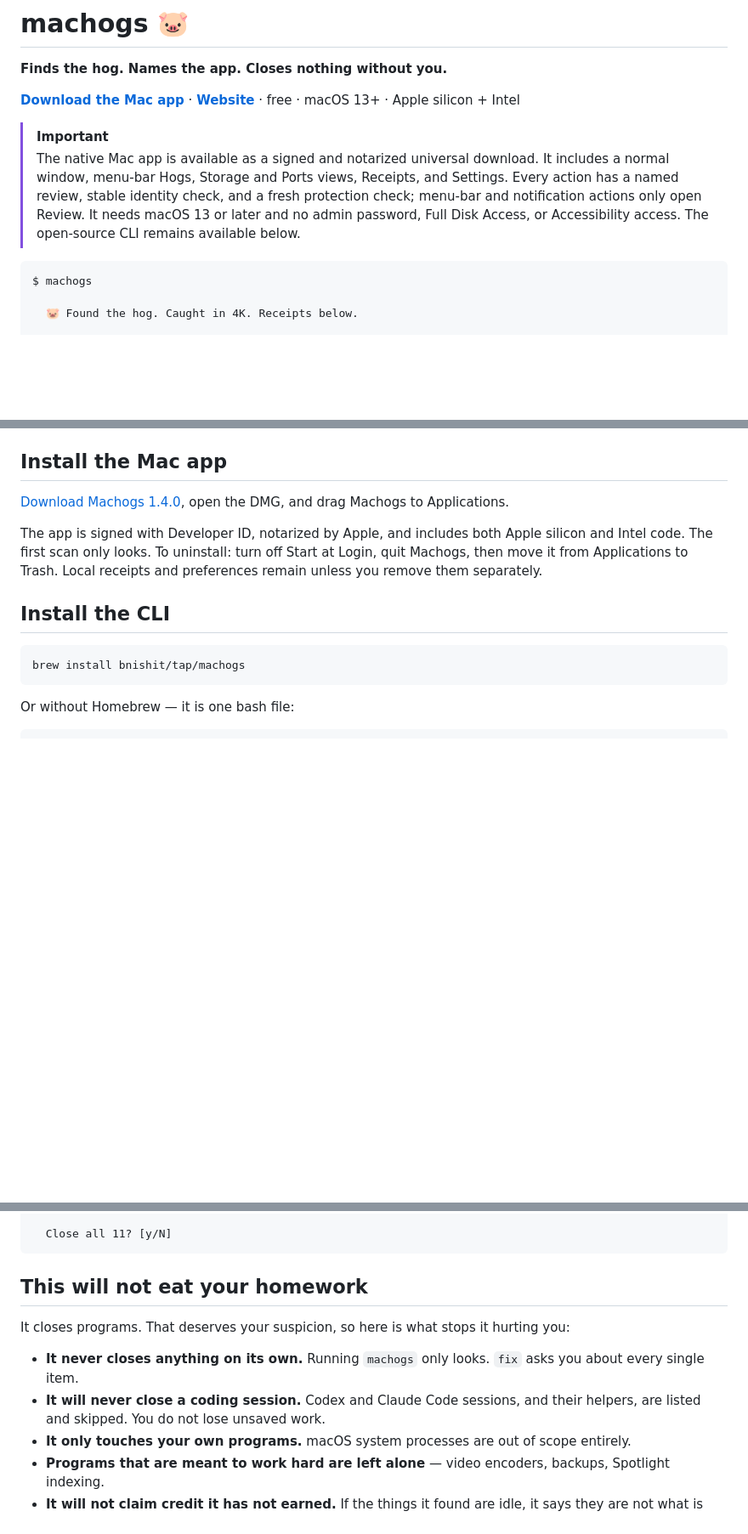
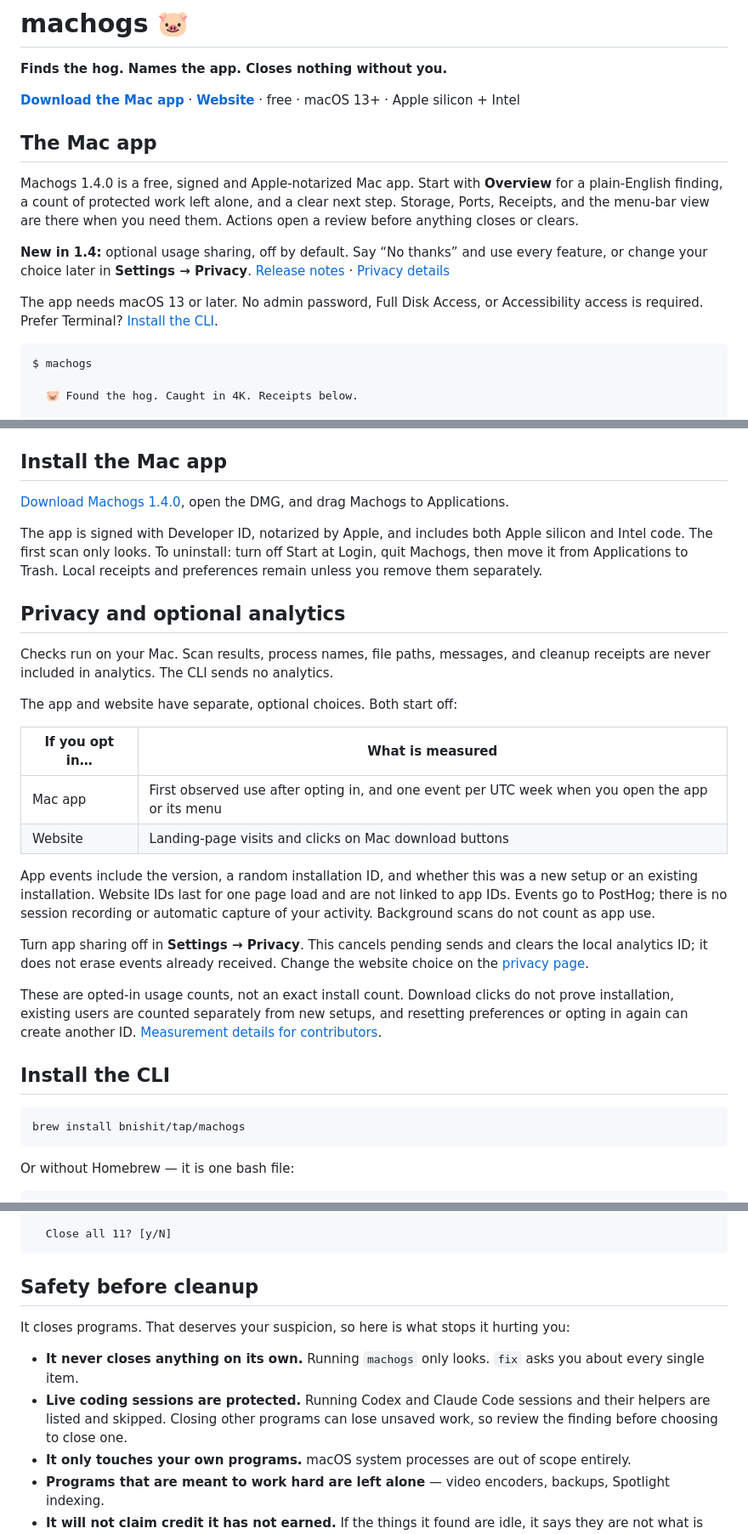
Before and after one commit to bnishit/machogs, a Markdown page: README.md, 3 parts joined by grey strips. Shown at 85% size. Drawn GitHub-style; blank space fills up the shorter version.

Commit message:
Update README for 1.4 app flow and optional analytics

````diff
--- a/README.md
+++ b/README.md
@@ -4,13 +4,20 @@
 
 **[Download the Mac app](https://github.com/bnishit/machogs/releases/download/v1.4.0/Machogs-1.4.0.dmg)** · **[Website](https://bnishit.github.io/machogs/)** · free · macOS 13+ · Apple silicon + Intel
 
-> [!IMPORTANT]
-> The native Mac app is available as a signed and notarized universal download.
-> It includes a normal window, menu-bar Hogs, Storage and Ports views, Receipts,
-> and Settings. Every action has a named review, stable identity check, and a
-> fresh protection check; menu-bar and notification actions only open Review.
-> It needs macOS 13 or later and no admin password, Full Disk Access, or
-> Accessibility access. The open-source CLI remains available below.
+## The Mac app
+
+Machogs 1.4.0 is a free, signed and Apple-notarized Mac app. Start with
+**Overview** for a plain-English finding, a count of protected work left alone,
+and a clear next step. Storage, Ports, Receipts, and the menu-bar view are there
+when you need them. Actions open a review before anything closes or clears.
+
+**New in 1.4:** optional usage sharing, off by default. Say “No thanks” and use
+every feature, or change your choice later in **Settings → Privacy**.
+[Release notes](https://github.com/bnishit/machogs/releases/tag/v1.4.0) ·
+[Privacy details](https://bnishit.github.io/machogs/privacy.html)
+
+The app needs macOS 13 or later. No admin password, Full Disk Access, or
+Accessibility access is required. Prefer Terminal? [Install the CLI](#install-the-cli).
 
 ```
 $ machogs
@@ -167,6 +174,32 @@ Apple silicon and Intel code. The first scan only looks. To uninstall: turn off
 Start at Login, quit Machogs, then move it from Applications to Trash. Local
 receipts and preferences remain unless you remove them separately.
 
+## Privacy and optional analytics
+
+Checks run on your Mac. Scan results, process names, file paths, messages, and
+cleanup receipts are never included in analytics. The CLI sends no analytics.
+
+The app and website have separate, optional choices. Both start off:
+
+| If you opt in… | What is measured |
+|---|---|
+| Mac app | First observed use after opting in, and one event per UTC week when you open the app or its menu |
+| Website | Landing-page visits and clicks on Mac download buttons |
+
+App events include the version, a random installation ID, and whether this was
+a new setup or an existing installation. Website IDs last for one page load and
+are not linked to app IDs. Events go to PostHog; there is no session recording
+or automatic capture of your activity. Background scans do not count as app use.
+
+Turn app sharing off in **Settings → Privacy**. This cancels pending sends and
+clears the local analytics ID; it does not erase events already received.
+Change the website choice on the [privacy page](https://bnishit.github.io/machogs/privacy.html).
+
+These are opted-in usage counts, not an exact install count. Download clicks do
+not prove installation, existing users are counted separately from new setups,
+and resetting preferences or opting in again can create another ID.
+[Measurement details for contributors](docs/analytics.md).
+
 ## Install the CLI
 
 ```sh
@@ -267,16 +300,16 @@ And `machogs brag` prints the same thing as something you can paste:
   Close all 11? [y/N]
 ```
 
-## This will not eat your homework
+## Safety before cleanup
 
 It closes programs. That deserves your suspicion, so here is what stops it
 hurting you:
 
 - **It never closes anything on its own.** Running `machogs` only looks. `fix`
   asks you about every single item.
-- **It will never close a coding session.** Codex and Claude Code sessions, and their
-  helpers, are listed and skipped. You do not lose
-  unsaved work.
+- **Live coding sessions are protected.** Running Codex and Claude Code sessions
+  and their helpers are listed and skipped. Closing other programs can lose
+  unsaved work, so review the finding before choosing to close one.
 - **It only touches your own programs.** macOS system processes are out of
   scope entirely.
 - **Programs that are meant to work hard are left alone** — video encoders,
````
